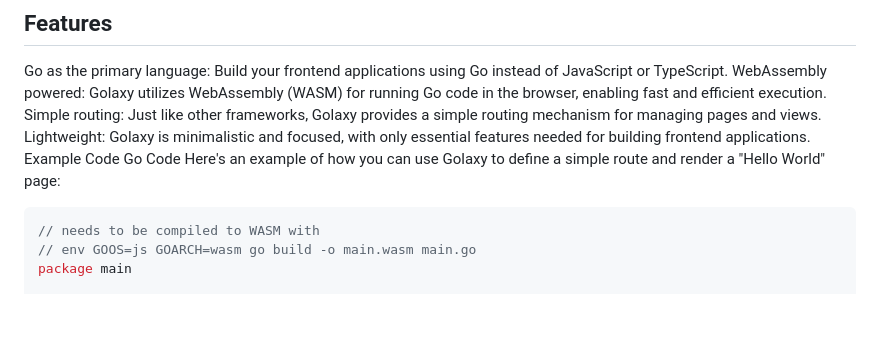
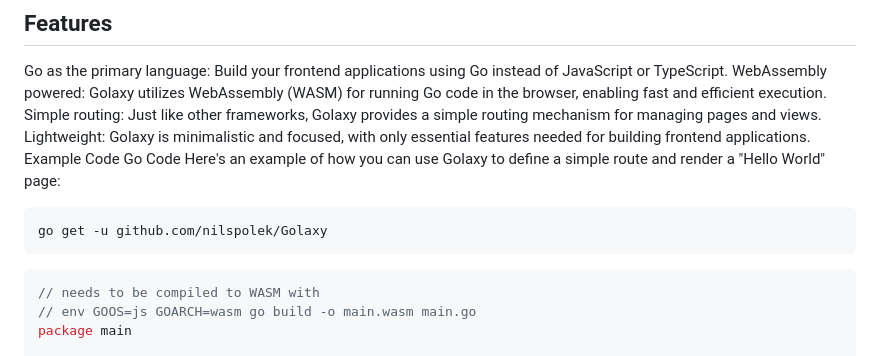
Before and after one commit to nilspolek/Golaxy, a Markdown page: README.md, the part around the change. Drawn GitHub-style; blank space fills up the shorter version.

Commit message:
added go get to readme

````diff
--- a/README.md
+++ b/README.md
@@ -10,6 +10,9 @@ Example Code
 Go Code
 Here's an example of how you can use Golaxy to define a simple route and render a "Hello World" page:
 
+```bash
+go get -u github.com/nilspolek/Golaxy
+```
 ```go
 // needs to be compiled to WASM with
 // env GOOS=js GOARCH=wasm go build -o main.wasm main.go
````
